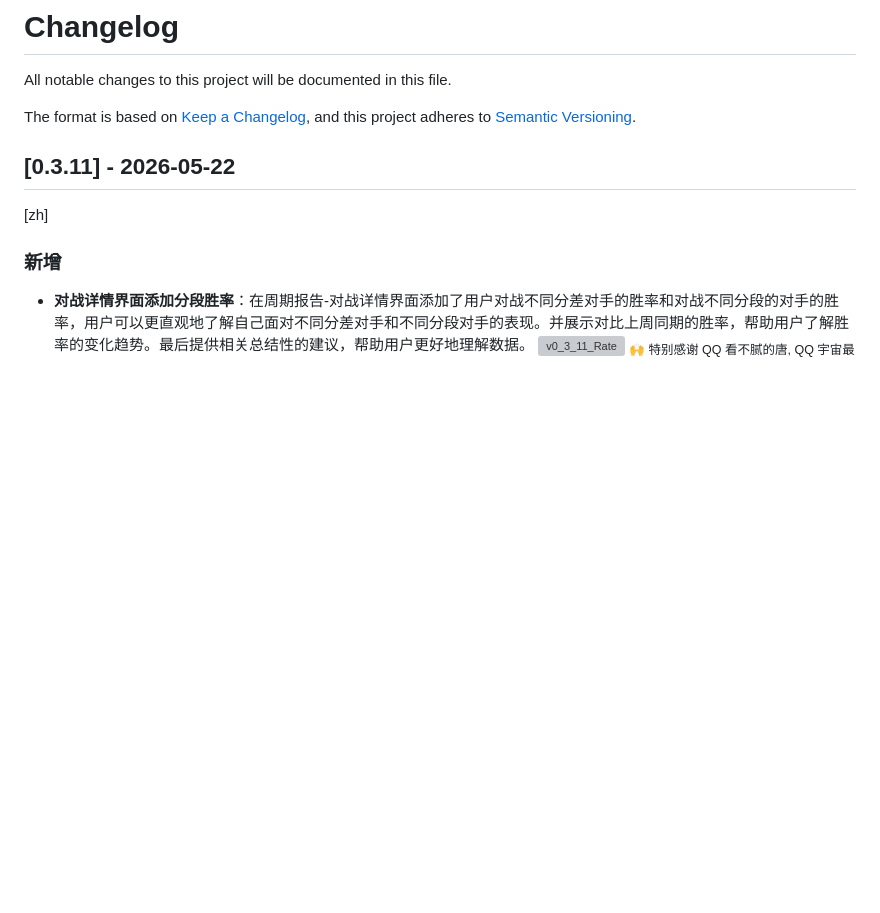
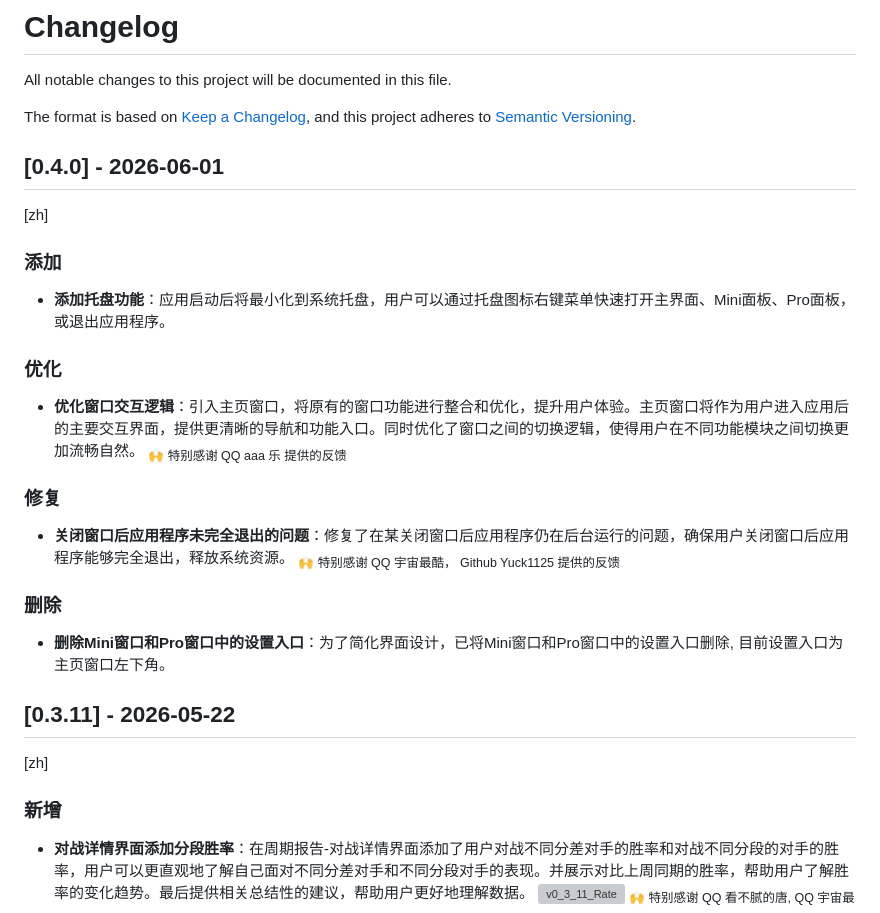
Before and after one commit to RengarLee/sf6_scouter, a Markdown page: CHANGELOG.md, the part around the change. Rendered like a GitHub page; blank space fills up the shorter version; grey boxes are pictures that could not be loaded.

Commit message:
docs: 添加日志

```diff
--- a/CHANGELOG.md
+++ b/CHANGELOG.md
@@ -4,6 +4,24 @@ All notable changes to this project will be documented in this file.
 
 The format is based on [Keep a Changelog](https://keepachangelog.com/en/1.0.0/),
 and this project adheres to [Semantic Versioning](https://semver.org/spec/v2.0.0.html).
+
+
+## [0.4.0] - 2026-06-01
+[zh]
+
+### 添加
+- **添加托盘功能**：应用启动后将最小化到系统托盘，用户可以通过托盘图标右键菜单快速打开主界面、Mini面板、Pro面板，或退出应用程序。
+
+### 优化
+- **优化窗口交互逻辑**：引入主页窗口，将原有的窗口功能进行整合和优化，提升用户体验。主页窗口将作为用户进入应用后的主要交互界面，提供更清晰的导航和功能入口。同时优化了窗口之间的切换逻辑，使得用户在不同功能模块之间切换更加流畅自然。
+  <sub>🙌 特别感谢 QQ aaa 乐 提供的反馈</sub>
+
+### 修复
+- **关闭窗口后应用程序未完全退出的问题**：修复了在某关闭窗口后应用程序仍在后台运行的问题，确保用户关闭窗口后应用程序能够完全退出，释放系统资源。
+  <sub>🙌 特别感谢 QQ 宇宙最酷， Github Yuck1125 提供的反馈</sub>
+
+### 删除
+- **删除Mini窗口和Pro窗口中的设置入口**：为了简化界面设计，已将Mini窗口和Pro窗口中的设置入口删除, 目前设置入口为主页窗口左下角。
 
 ## [0.3.11] - 2026-05-22
 [zh]
```
